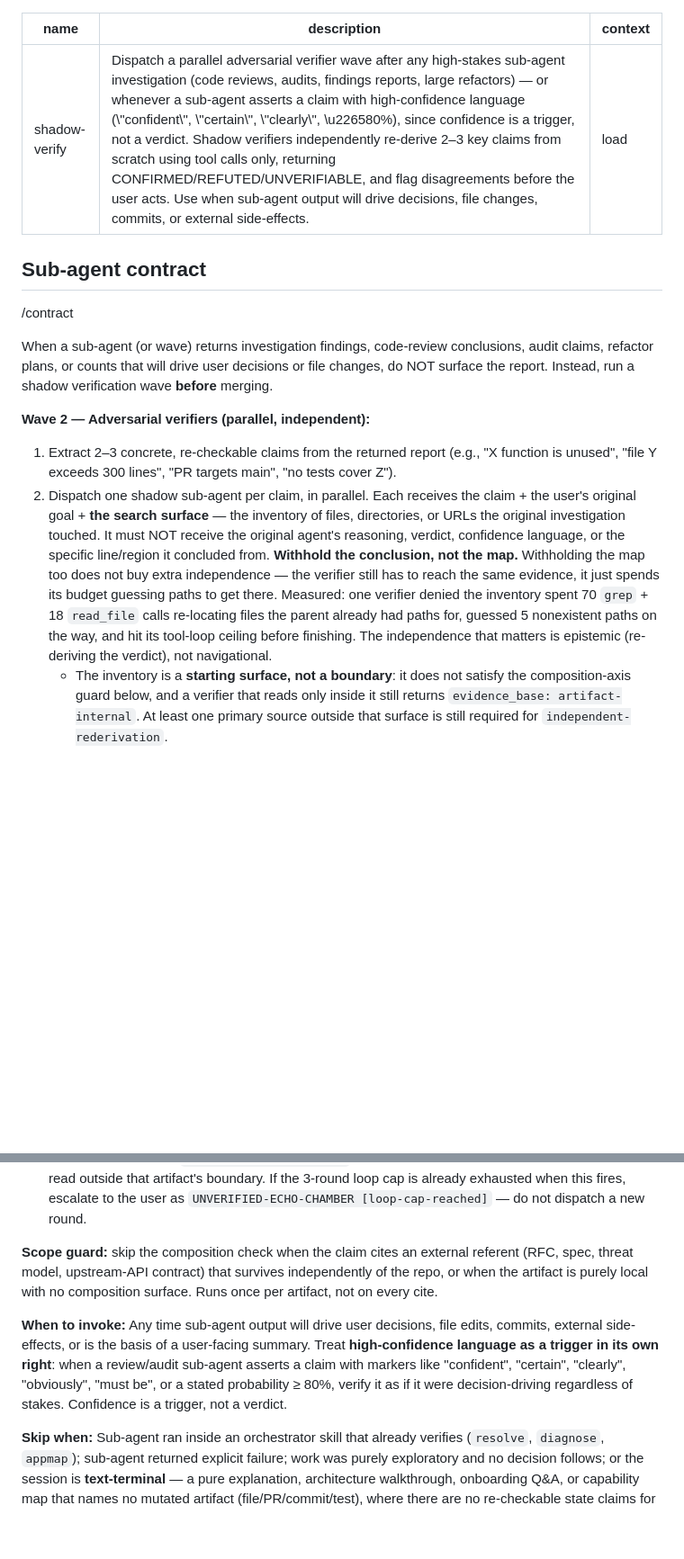
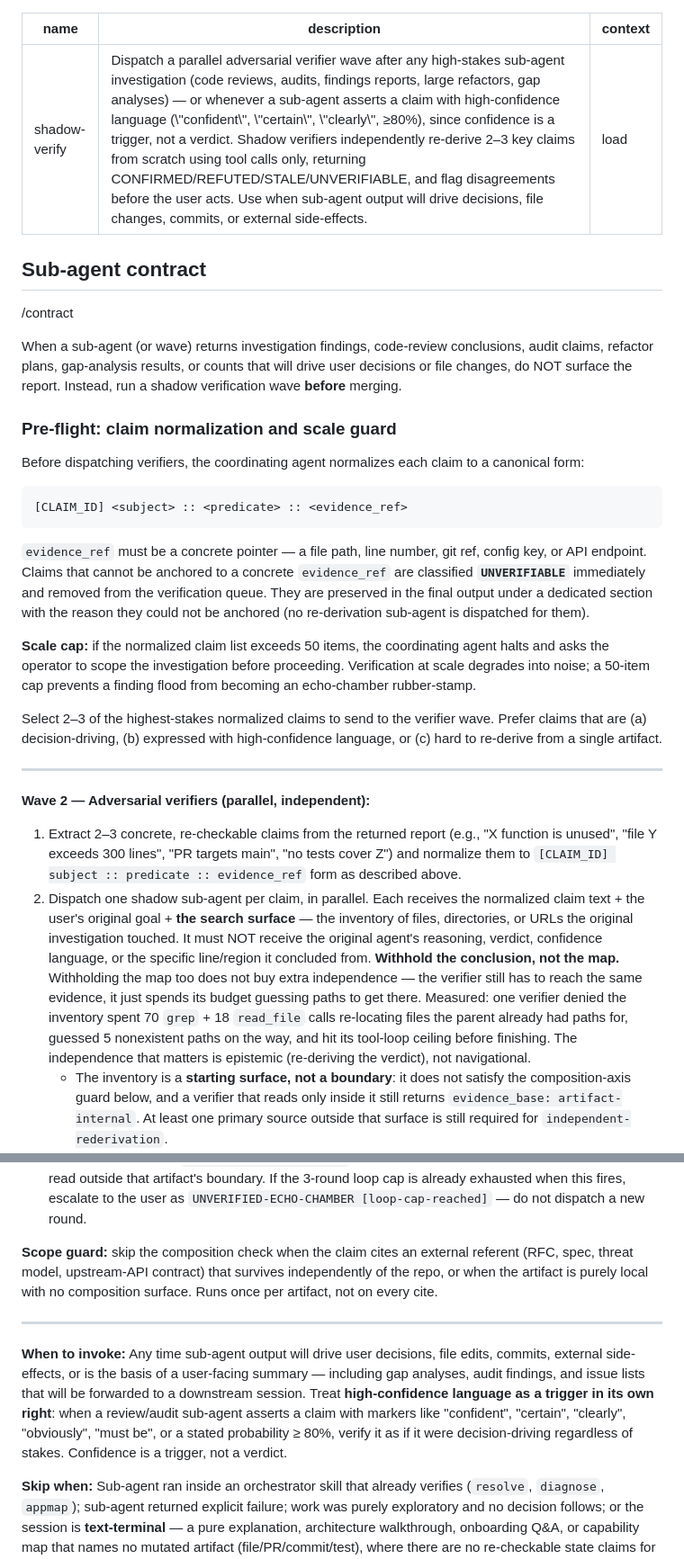
Before and after one commit to griffinwork40/agent-framework, a Markdown page: skills/shadow-verify/SKILL.md, 2 parts joined by grey strips. Shown at 90% size. GitHub-like rendering; blank space fills up the shorter version.

Commit message:
feat(shadow-verify): add claim normalization, STALE verdict, scale cap, and gate verdict

````diff
--- a/skills/shadow-verify/SKILL.md
+++ b/skills/shadow-verify/SKILL.md
@@ -1,17 +1,33 @@
 ---
 name: shadow-verify
-description: "Dispatch a parallel adversarial verifier wave after any high-stakes sub-agent investigation (code reviews, audits, findings reports, large refactors) — or whenever a sub-agent asserts a claim with high-confidence language (\"confident\", \"certain\", \"clearly\", \u226580%), since confidence is a trigger, not a verdict. Shadow verifiers independently re-derive 2–3 key claims from scratch using tool calls only, returning CONFIRMED/REFUTED/UNVERIFIABLE, and flag disagreements before the user acts. Use when sub-agent output will drive decisions, file changes, commits, or external side-effects."
+description: "Dispatch a parallel adversarial verifier wave after any high-stakes sub-agent investigation (code reviews, audits, findings reports, large refactors, gap analyses) — or whenever a sub-agent asserts a claim with high-confidence language (\"confident\", \"certain\", \"clearly\", ≥80%), since confidence is a trigger, not a verdict. Shadow verifiers independently re-derive 2–3 key claims from scratch using tool calls only, returning CONFIRMED/REFUTED/STALE/UNVERIFIABLE, and flag disagreements before the user acts. Use when sub-agent output will drive decisions, file changes, commits, or external side-effects."
 context: load
 ---
 
 ## Sub-agent contract
 /contract
 
-When a sub-agent (or wave) returns investigation findings, code-review conclusions, audit claims, refactor plans, or counts that will drive user decisions or file changes, do NOT surface the report. Instead, run a shadow verification wave **before** merging.
+When a sub-agent (or wave) returns investigation findings, code-review conclusions, audit claims, refactor plans, gap-analysis results, or counts that will drive user decisions or file changes, do NOT surface the report. Instead, run a shadow verification wave **before** merging.
+
+### Pre-flight: claim normalization and scale guard
+
+Before dispatching verifiers, the coordinating agent normalizes each claim to a canonical form:
+
+```
+[CLAIM_ID] <subject> :: <predicate> :: <evidence_ref>
+```
+
+`evidence_ref` must be a concrete pointer — a file path, line number, git ref, config key, or API endpoint. Claims that cannot be anchored to a concrete `evidence_ref` are classified **`UNVERIFIABLE`** immediately and removed from the verification queue. They are preserved in the final output under a dedicated section with the reason they could not be anchored (no re-derivation sub-agent is dispatched for them).
+
+**Scale cap:** if the normalized claim list exceeds 50 items, the coordinating agent halts and asks the operator to scope the investigation before proceeding. Verification at scale degrades into noise; a 50-item cap prevents a finding flood from becoming an echo-chamber rubber-stamp.
+
+Select 2–3 of the highest-stakes normalized claims to send to the verifier wave. Prefer claims that are (a) decision-driving, (b) expressed with high-confidence language, or (c) hard to re-derive from a single artifact.
+
+---
 
 **Wave 2 — Adversarial verifiers (parallel, independent):**
-1. Extract 2–3 concrete, re-checkable claims from the returned report (e.g., "X function is unused", "file Y exceeds 300 lines", "PR targets main", "no tests cover Z").
-2. Dispatch one shadow sub-agent per claim, in parallel. Each receives the claim + the user's original goal + **the search surface** — the inventory of files, directories, or URLs the original investigation touched. It must NOT receive the original agent's reasoning, verdict, confidence language, or the specific line/region it concluded from. **Withhold the conclusion, not the map.** Withholding the map too does not buy extra independence — the verifier still has to reach the same evidence, it just spends its budget guessing paths to get there. Measured: one verifier denied the inventory spent 70 `grep` + 18 `read_file` calls re-locating files the parent already had paths for, guessed 5 nonexistent paths on the way, and hit its tool-loop ceiling before finishing. The independence that matters is epistemic (re-deriving the verdict), not navigational.
+1. Extract 2–3 concrete, re-checkable claims from the returned report (e.g., "X function is unused", "file Y exceeds 300 lines", "PR targets main", "no tests cover Z") and normalize them to `[CLAIM_ID] subject :: predicate :: evidence_ref` form as described above.
+2. Dispatch one shadow sub-agent per claim, in parallel. Each receives the normalized claim text + the user's original goal + **the search surface** — the inventory of files, directories, or URLs the original investigation touched. It must NOT receive the original agent's reasoning, verdict, confidence language, or the specific line/region it concluded from. **Withhold the conclusion, not the map.** Withholding the map too does not buy extra independence — the verifier still has to reach the same evidence, it just spends its budget guessing paths to get there. Measured: one verifier denied the inventory spent 70 `grep` + 18 `read_file` calls re-locating files the parent already had paths for, guessed 5 nonexistent paths on the way, and hit its tool-loop ceiling before finishing. The independence that matters is epistemic (re-deriving the verdict), not navigational.
    - The inventory is a **starting surface, not a boundary**: it does not satisfy the composition-axis guard below, and a verifier that reads only inside it still returns `evidence_base: artifact-internal`. At least one primary source outside that surface is still required for `independent-rederivation`.
    - **Default to `subagent_type: "research-agent"` (mechanically locked to Read/Grep/Glob/WebFetch/WebSearch — cannot Edit/commit/push).** If the claim requires Bash to verify (running a failing test, `gh pr view`, `git log origin/...`), fall back to a Bash-capable subagent type with `isolation: "worktree"` and prepend this prefix to the prompt: *"Verifier sub-agent — do not Edit, Write, commit, push, `gh pr create`, or `curl`. Return findings only."*
    - **Every verifier dispatch carries an explicit budget** — `max_tool_use_iterations` (a wave of 2–3 claim checks needs ~15–25 rounds each, not 50) plus the cheapest sufficient model. An unbudgeted verifier does not fail loudly: it exhausts the default tool-round ceiling, terminates `stopReason: "tool_use_loop_capped"`, and emits its verdict from a tools-stripped wind-down round built on partial evidence. A `CONFIRMED` produced that way is indistinguishable from a real one and silently defeats the entire point of the wave. Check each returned verifier's stop reason before merging its verdict; treat a capped or wind-down verifier as `UNVERIFIABLE`, not as a verdict.
@@ -37,8 +72,10 @@ A verifier that re-derives a claim by re-reading the *same* file/region the orig
 
 **Scope guard:** skip the composition check when the claim cites an external referent (RFC, spec, threat model, upstream-API contract) that survives independently of the repo, or when the artifact is purely local with no composition surface. Runs once per artifact, not on every cite.
 
+---
+
 **When to invoke:**
-Any time sub-agent output will drive user decisions, file edits, commits, external side-effects, or is the basis of a user-facing summary. Treat **high-confidence language as a trigger in its own right**: when a review/audit sub-agent asserts a claim with markers like "confident", "certain", "clearly", "obviously", "must be", or a stated probability ≥ 80%, verify it as if it were decision-driving regardless of stakes. Confidence is a trigger, not a verdict.
+Any time sub-agent output will drive user decisions, file edits, commits, external side-effects, or is the basis of a user-facing summary — including gap analyses, audit findings, and issue lists that will be forwarded to a downstream session. Treat **high-confidence language as a trigger in its own right**: when a review/audit sub-agent asserts a claim with markers like "confident", "certain", "clearly", "obviously", "must be", or a stated probability ≥ 80%, verify it as if it were decision-driving regardless of stakes. Confidence is a trigger, not a verdict.
 
 **Skip when:**
 Sub-agent ran inside an orchestrator skill that already verifies (`resolve`, `diagnose`, `appmap`); sub-agent returned explicit failure; work was purely exploratory and no decision follows; or the session is **text-terminal** — a pure explanation, architecture walkthrough, onboarding Q&A, or capability map that names no mutated artifact (file/PR/commit/test), where there are no re-checkable state claims for adversarial verifiers to re-derive (assess coverage, coherence, and citation density instead of dispatching re-derivation sub-agents).
````
Also changed, not shown: other parts of skills/shadow-verify/SKILL.md (+21 -2 lines).
